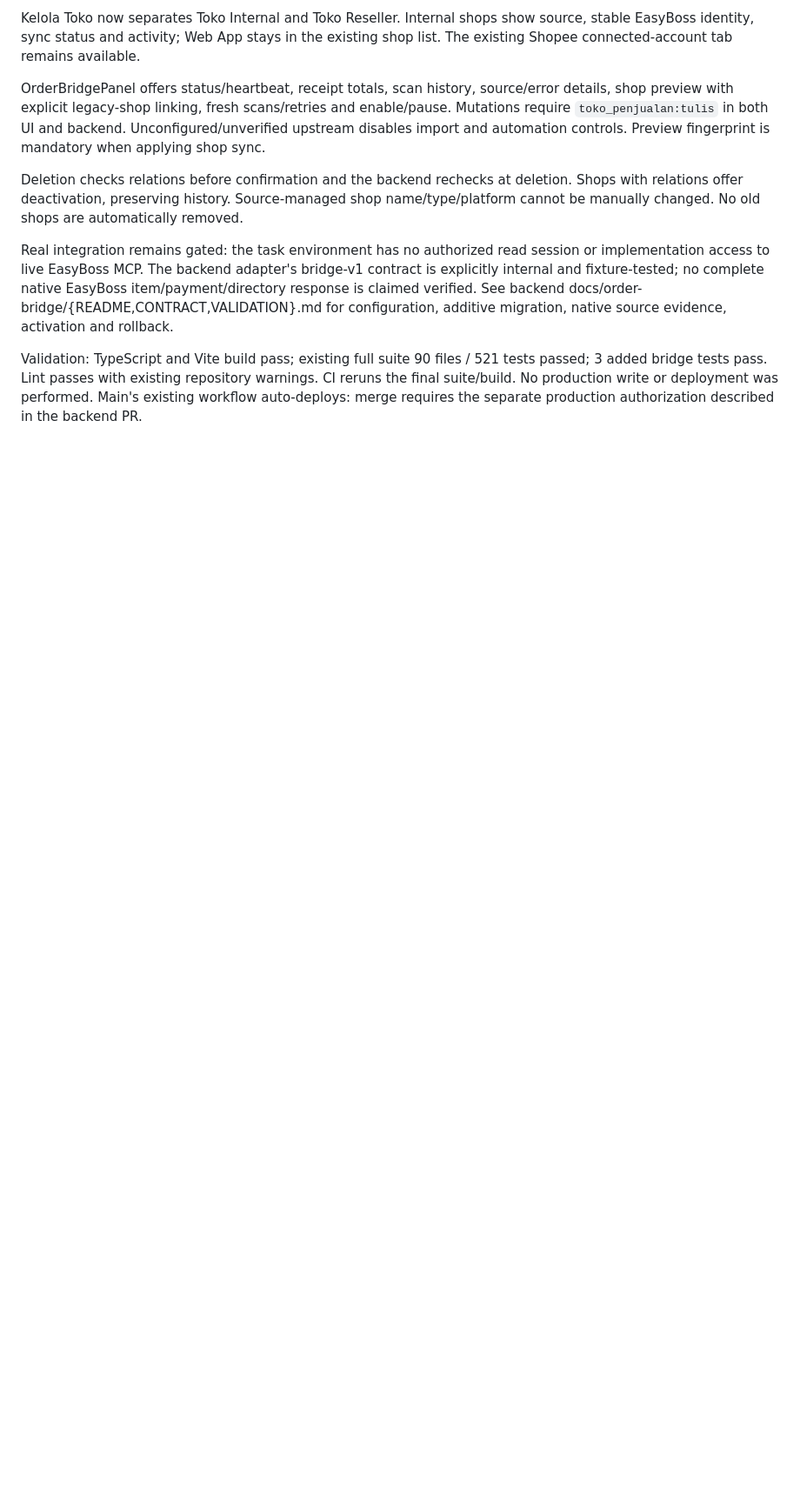
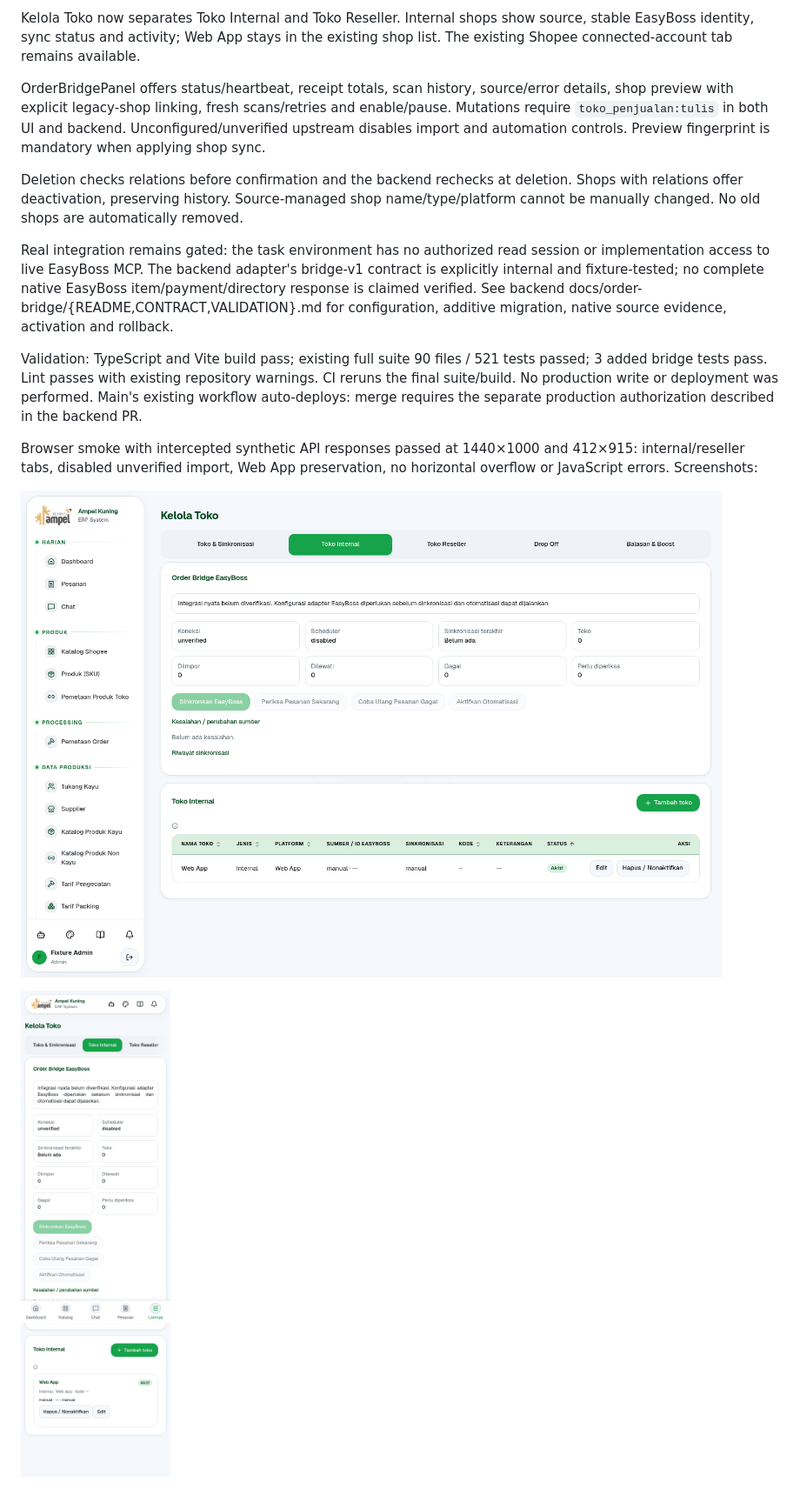
Before and after one commit to sm85-code/frontend-marketplace-erp, a Markdown page: docs/order-bridge.md, the part around the change. Shown at 87% size. Drawn GitHub-style; pictures changed too: docs/order-bridge-android.png (added), docs/order-bridge-desktop.png (added); blank space fills up the shorter version.

Commit message:
docs: lampirkan hasil pemeriksaan browser desktop Android

```diff
--- a/docs/order-bridge.md
+++ b/docs/order-bridge.md
@@ -11,3 +11,9 @@ Deletion checks relations before confirmation and the backend rechecks at deleti
 Real integration remains gated: the task environment has no authorized read session or implementation access to live EasyBoss MCP. The backend adapter's bridge-v1 contract is explicitly internal and fixture-tested; no complete native EasyBoss item/payment/directory response is claimed verified. See backend docs/order-bridge/{README,CONTRACT,VALIDATION}.md for configuration, additive migration, native source evidence, activation and rollback.
 
 Validation: TypeScript and Vite build pass; existing full suite 90 files / 521 tests passed; 3 added bridge tests pass. Lint passes with existing repository warnings. CI reruns the final suite/build. No production write or deployment was performed. Main's existing workflow auto-deploys: merge requires the separate production authorization described in the backend PR.
+
+Browser smoke with intercepted synthetic API responses passed at 1440×1000 and 412×915: internal/reseller tabs, disabled unverified import, Web App preservation, no horizontal overflow or JavaScript errors. Screenshots:
+
+![Desktop](order-bridge-desktop.png)
+
+![Android viewport](order-bridge-android.png)
```
